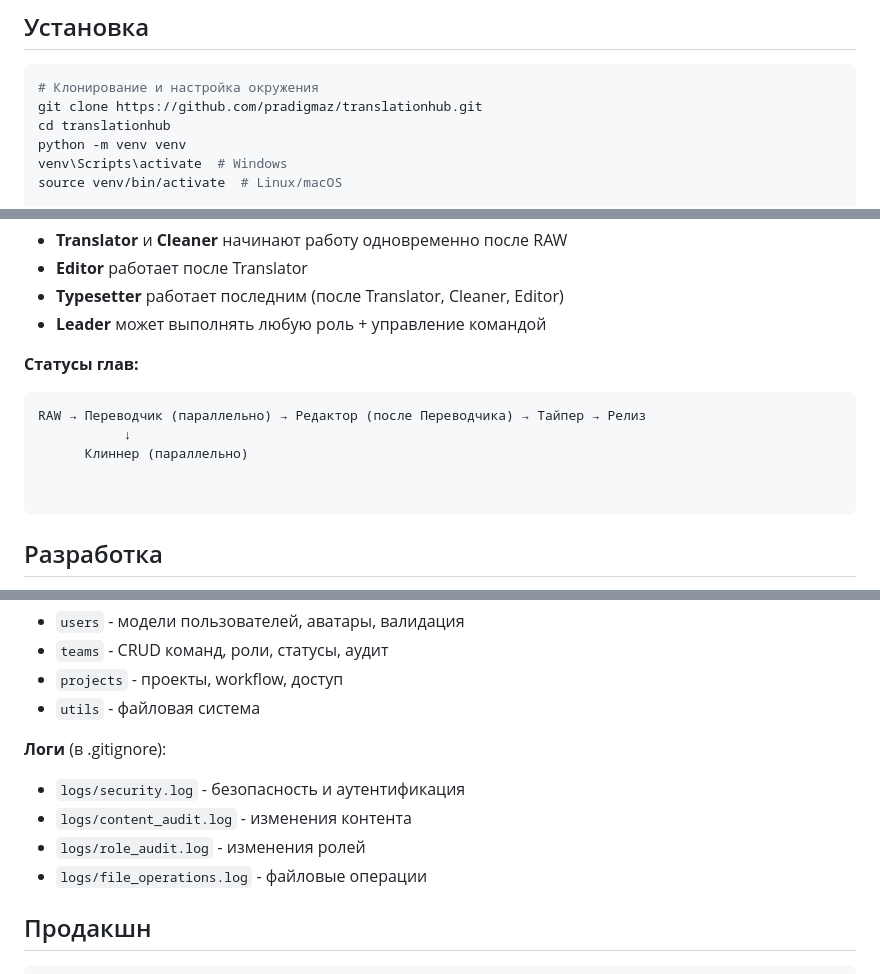
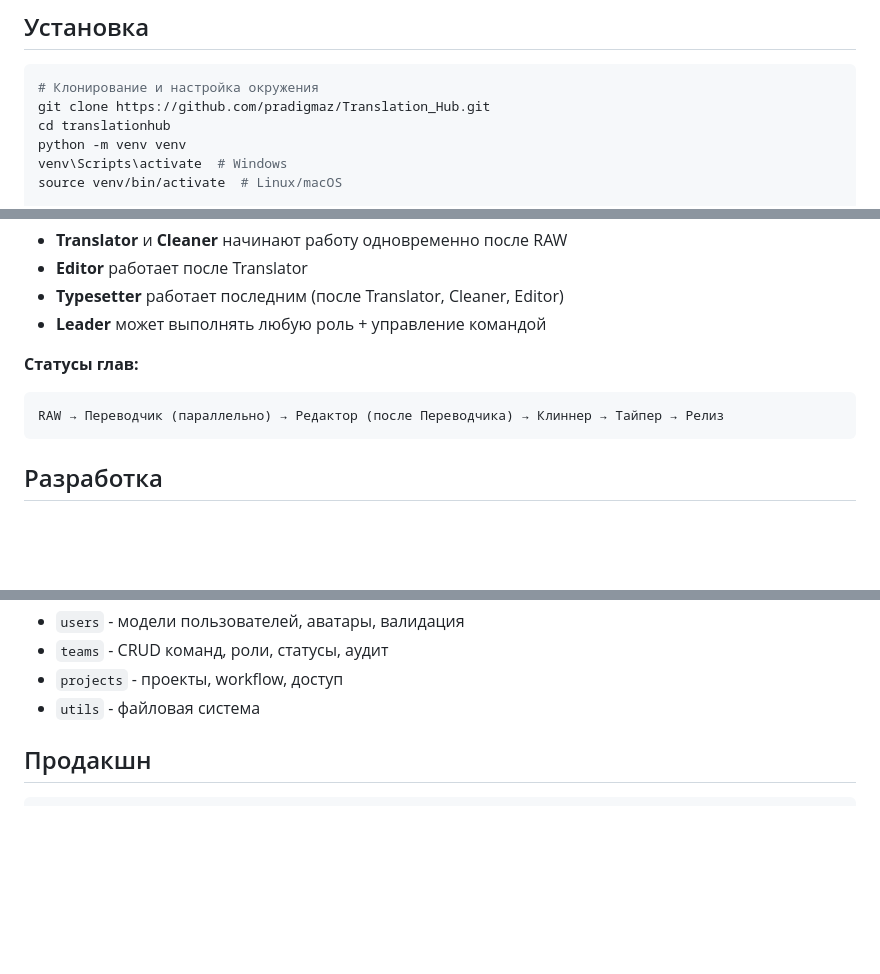
Before and after one commit to pradigmaz/Translation_Hub, a Markdown page: README.md, 3 parts joined by grey strips. Rendered like a GitHub page; blank space fills up the shorter version.

Commit message:
Fix repository URL and adjust role statuses
Updated repository URL and modified role statuses.

````diff
--- a/README.md
+++ b/README.md
@@ -21,7 +21,7 @@ Django-приложение для координации работы пере
 
 ```bash
 # Клонирование и настройка окружения
-git clone https://github.com/pradigmaz/translationhub.git
+git clone https://github.com/pradigmaz/Translation_Hub.git
 cd translationhub
 python -m venv venv
 venv\Scripts\activate  # Windows
@@ -78,11 +78,7 @@ translationhub/
 
 **Статусы глав:**
 ```
-RAW → Переводчик (параллельно) → Редактор (после Переводчика) → Тайпер → Релиз
-           ↓
-      Клиннер (параллельно)
-
-
+RAW → Переводчик (параллельно) → Редактор (после Переводчика) → Клиннер → Тайпер → Релиз
 ```
 
 ## Разработка
@@ -100,12 +96,6 @@ python manage.py collectstatic --noinput
 - `teams` - CRUD команд, роли, статусы, аудит
 - `projects` - проекты, workflow, доступ
 - `utils` - файловая система
-
-**Логи** (в .gitignore):
-- `logs/security.log` - безопасность и аутентификация
-- `logs/content_audit.log` - изменения контента
-- `logs/role_audit.log` - изменения ролей
-- `logs/file_operations.log` - файловые операции
 
 ## Продакшн
 
````
